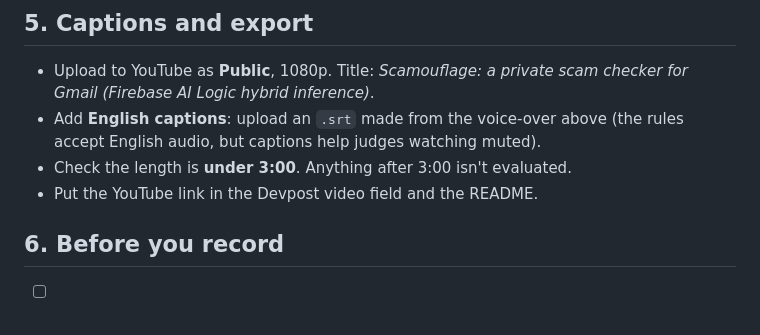
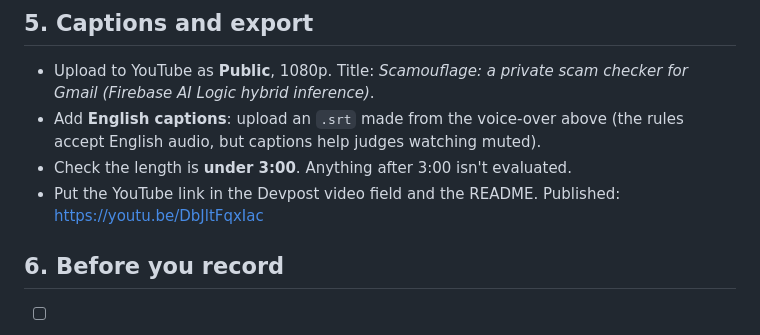
Before and after one commit to vlww/Scamouflage, a Markdown page: docs/DEMO_SCRIPT.md, the part around the change. GitHub-like rendering.

Commit message:
Add demo video link and 16:9 YouTube thumbnail

```diff
--- a/docs/DEMO_SCRIPT.md
+++ b/docs/DEMO_SCRIPT.md
@@ -178,7 +178,7 @@ Stills already made: `docs/banners/stats.webp` (hook), `docs/banners/architectur
 - Upload to YouTube as **Public**, 1080p. Title: *Scamouflage: a private scam checker for Gmail (Firebase AI Logic hybrid inference)*.
 - Add **English captions**: upload an `.srt` made from the voice-over above (the rules accept English audio, but captions help judges watching muted).
 - Check the length is **under 3:00**. Anything after 3:00 isn't evaluated.
-- Put the YouTube link in the Devpost video field and the README.
+- Put the YouTube link in the Devpost video field and the README. Published: https://youtu.be/DbJltFqxIac
 
 ## 6. Before you record
 
```
Also changed, not shown: README.md (+6 -0 lines), docs/DEVPOST.md (+1 -1 lines), docs/banners/video-thumbnail.png (added), 4 other files.
